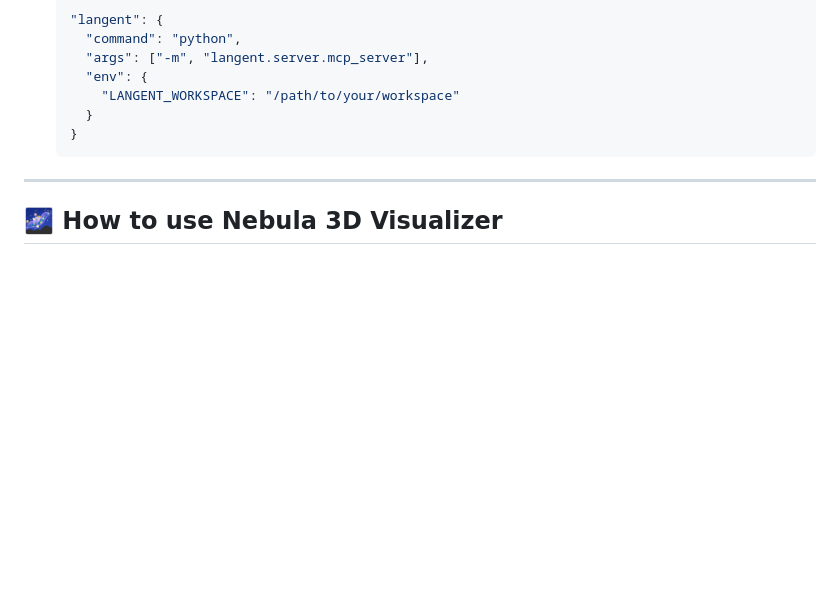
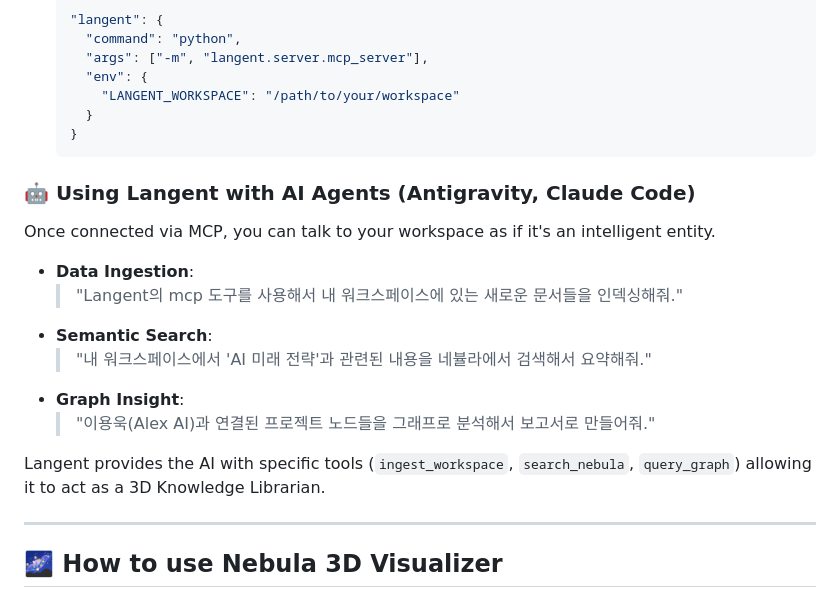
Before and after one commit to AlexAI-MCP/langent, a Markdown page: README.md, the part around the change. GitHub-like rendering; blank space fills up the shorter version.

Commit message:
🤖 Add AI Agents & MCP usage guide

````diff
--- a/README.md
+++ b/README.md
@@ -82,6 +82,18 @@ Langent acts as an **MCP (Model Context Protocol)** server, allowing AI agents l
   }
   ```
 
+### 🤖 Using Langent with AI Agents (Antigravity, Claude Code)
+Once connected via MCP, you can talk to your workspace as if it's an intelligent entity.
+
+- **Data Ingestion**:
+  > "Langent의 mcp 도구를 사용해서 내 워크스페이스에 있는 새로운 문서들을 인덱싱해줘."
+- **Semantic Search**:
+  > "내 워크스페이스에서 'AI 미래 전략'과 관련된 내용을 네뷸라에서 검색해서 요약해줘."
+- **Graph Insight**:
+  > "이용욱(Alex AI)과 연결된 프로젝트 노드들을 그래프로 분석해서 보고서로 만들어줘."
+
+Langent provides the AI with specific tools (`ingest_workspace`, `search_nebula`, `query_graph`) allowing it to act as a 3D Knowledge Librarian.
+
 ---
 
 ## 🌌 How to use Nebula 3D Visualizer
````
